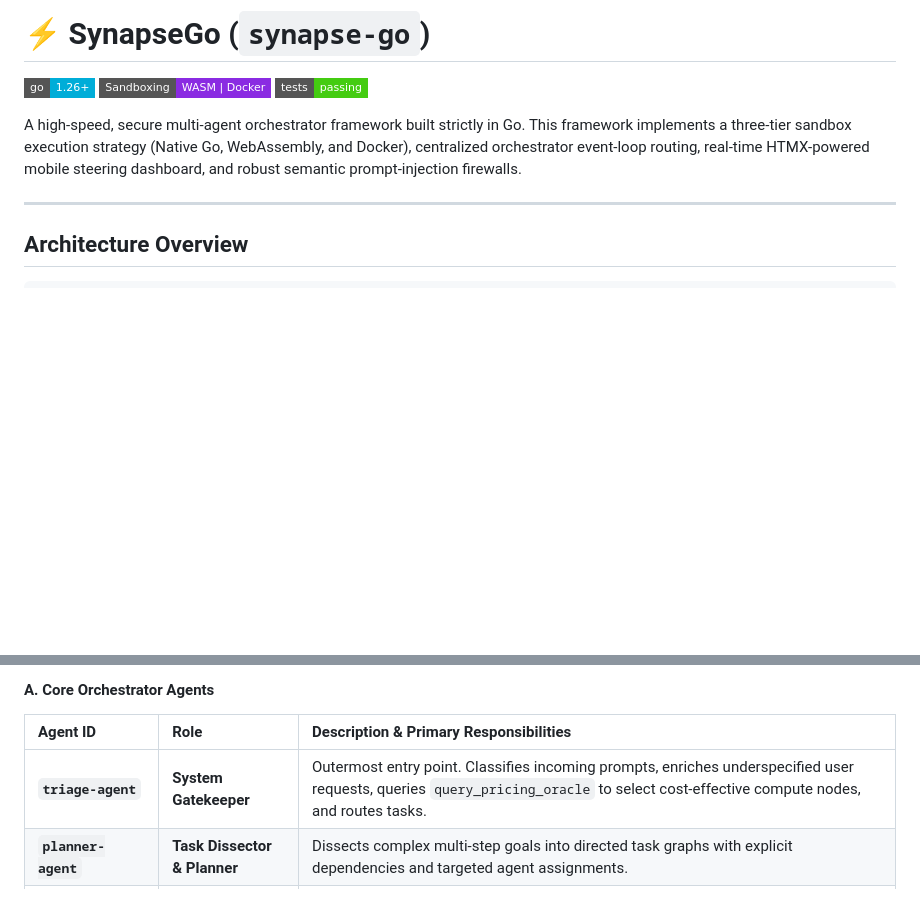
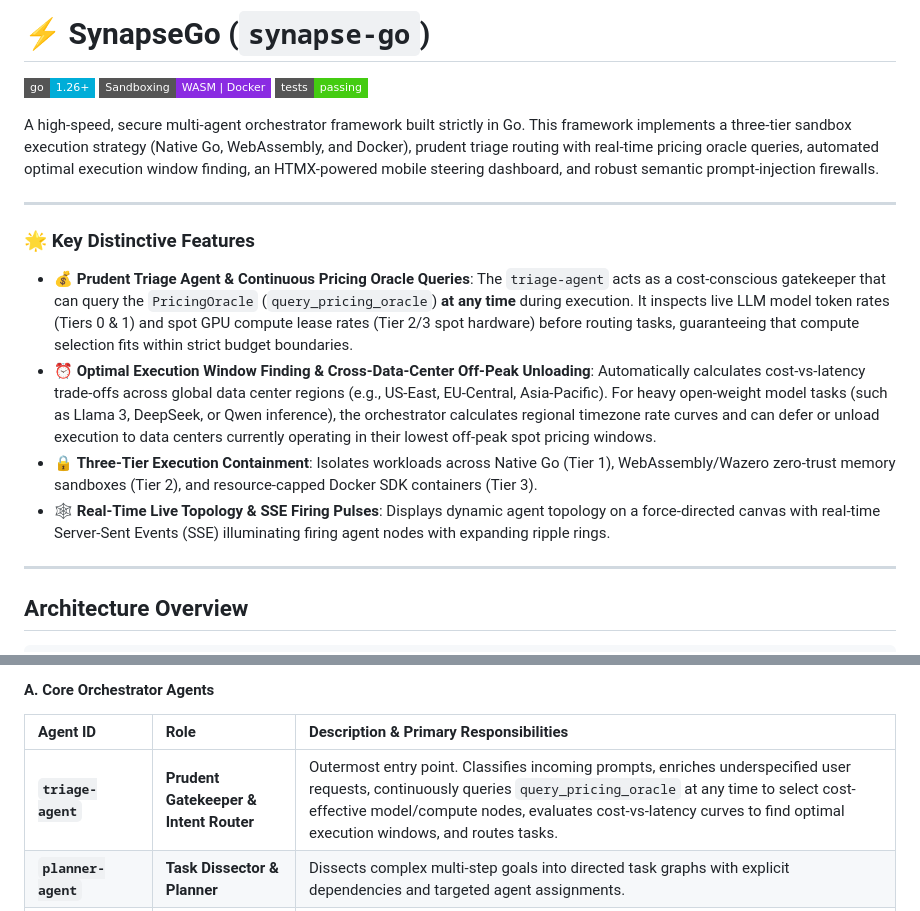
Before and after one commit to fabith10/synapse-go, a Markdown page: README.md, 2 parts joined by grey strips. GitHub-like rendering; badges without logos; blank space fills up the shorter version.

Commit message:
feat: implement cost-aware triage routing with automated GPU pricing oracle and scheduling support

```diff
--- a/README.md
+++ b/README.md
@@ -4,7 +4,16 @@
 [![Sandboxing](https://img.shields.io/badge/Sandboxing-WASM%20%7C%20Docker-blueviolet?style=flat-square)]()
 [![Build Status](https://img.shields.io/badge/tests-passing-brightgreen?style=flat-square)]()
 
-A high-speed, secure multi-agent orchestrator framework built strictly in Go. This framework implements a three-tier sandbox execution strategy (Native Go, WebAssembly, and Docker), centralized orchestrator event-loop routing, real-time HTMX-powered mobile steering dashboard, and robust semantic prompt-injection firewalls.
+A high-speed, secure multi-agent orchestrator framework built strictly in Go. This framework implements a three-tier sandbox execution strategy (Native Go, WebAssembly, and Docker), prudent triage routing with real-time pricing oracle queries, automated optimal execution window finding, an HTMX-powered mobile steering dashboard, and robust semantic prompt-injection firewalls.
+
+---
+
+### 🌟 Key Distinctive Features
+
+- 💰 **Prudent Triage Agent & Continuous Pricing Oracle Queries**: The `triage-agent` acts as a cost-conscious gatekeeper that can query the `PricingOracle` (`query_pricing_oracle`) **at any time** during execution. It inspects live LLM model token rates (Tiers 0 & 1) and spot GPU compute lease rates (Tier 2/3 spot hardware) before routing tasks, guaranteeing that compute selection fits within strict budget boundaries.
+- ⏰ **Optimal Execution Window Finding & Cross-Data-Center Off-Peak Unloading**: Automatically calculates cost-vs-latency trade-offs across global data center regions (e.g., US-East, EU-Central, Asia-Pacific). For heavy open-weight model tasks (such as Llama 3, DeepSeek, or Qwen inference), the orchestrator calculates regional timezone rate curves and can defer or unload execution to data centers currently operating in their lowest off-peak spot pricing windows.
+- 🔒 **Three-Tier Execution Containment**: Isolates workloads across Native Go (Tier 1), WebAssembly/Wazero zero-trust memory sandboxes (Tier 2), and resource-capped Docker SDK containers (Tier 3).
+- 🕸️ **Real-Time Live Topology & SSE Firing Pulses**: Displays dynamic agent topology on a force-directed canvas with real-time Server-Sent Events (SSE) illuminating firing agent nodes with expanding ripple rings.
 
 ---
 ## Architecture Overview
@@ -69,7 +78,7 @@ SynapseGo ships out-of-the-box with **Core Orchestrator Agents** and **Specialis
 #### A. Core Orchestrator Agents
 | Agent ID | Role | Description & Primary Responsibilities |
 | :--- | :--- | :--- |
-| **`triage-agent`** | **System Gatekeeper** | Outermost entry point. Classifies incoming prompts, enriches underspecified user requests, queries `query_pricing_oracle` to select cost-effective compute nodes, and routes tasks. |
+| **`triage-agent`** | **Prudent Gatekeeper & Intent Router** | Outermost entry point. Classifies incoming prompts, enriches underspecified user requests, continuously queries `query_pricing_oracle` at any time to select cost-effective model/compute nodes, evaluates cost-vs-latency curves to find optimal execution windows, and routes tasks. |
 | **`planner-agent`** | **Task Dissector & Planner** | Dissects complex multi-step goals into directed task graphs with explicit dependencies and targeted agent assignments. |
 | **`supervisor-agent`** | **Goal Supervisor & QA** | Evaluates specialist output against the original user goal (`DONE`, `RETRY`, `ESCALATE`), enforcing strict validation rules (e.g. script execution for math vs LLM mental math). |
 
```
